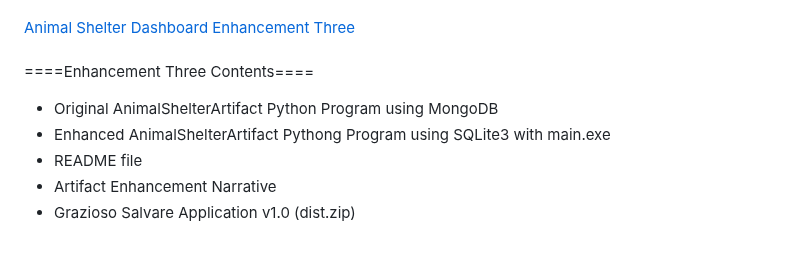
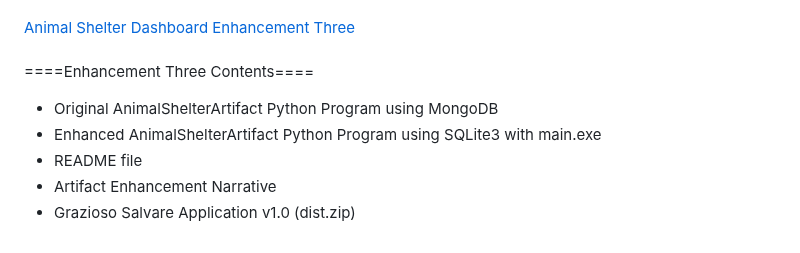
Before and after one commit to AnthonyBaratti/AnthonyBaratti.github.io, a Markdown page: README.md, the part around the change. Rendered like a GitHub page.

```diff
--- a/README.md
+++ b/README.md
@@ -56,7 +56,7 @@ enhancement will convert the database from online MongoDB to offline local stora
 <br> <br>
 ====Enhancement Three Contents==== <br>
 - Original AnimalShelterArtifact Python Program using MongoDB <br>
-- Enhanced AnimalShelterArtifact Pythong Program using SQLite3 with main.exe <br>
+- Enhanced AnimalShelterArtifact Python Program using SQLite3 with main.exe <br>
 - README file<br>
 - Artifact Enhancement Narrative<br>
 - Grazioso Salvare Application v1.0 (dist.zip)
```
